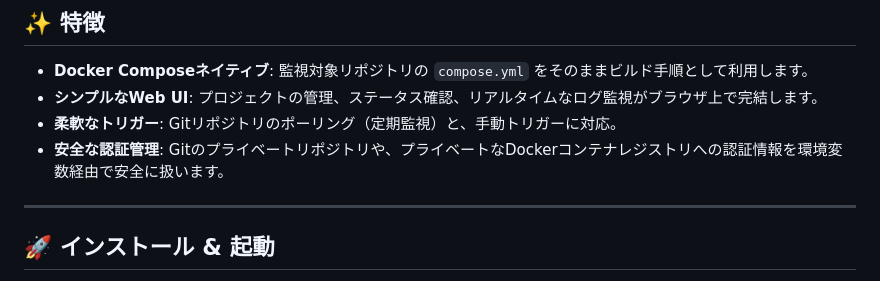
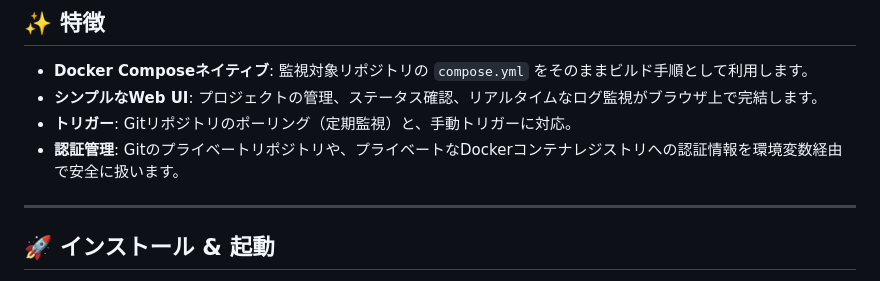
Before and after one commit to ryouta3962/stower, a Markdown page: README.md, the part around one of its changes. Drawn GitHub-style.

```diff
--- a/README.md
+++ b/README.md
@@ -128,8 +128,8 @@ Stower（ストワー）は、軽量でセルフホスト可能なDocker Compose
 
 - **Docker Composeネイティブ**: 監視対象リポジトリの `compose.yml` をそのままビルド手順として利用します。
 - **シンプルなWeb UI**: プロジェクトの管理、ステータス確認、リアルタイムなログ監視がブラウザ上で完結します。
-- **柔軟なトリガー**: Gitリポジトリのポーリング（定期監視）と、手動トリガーに対応。
-- **安全な認証管理**: Gitのプライベートリポジトリや、プライベートなDockerコンテナレジストリへの認証情報を環境変数経由で安全に扱います。
+- **トリガー**: Gitリポジトリのポーリング（定期監視）と、手動トリガーに対応。
+- **認証管理**: Gitのプライベートリポジトリや、プライベートなDockerコンテナレジストリへの認証情報を環境変数経由で安全に扱います。
 
 ---
 
```
Also changed, not shown: other parts of README.md (+2 -2 lines).
